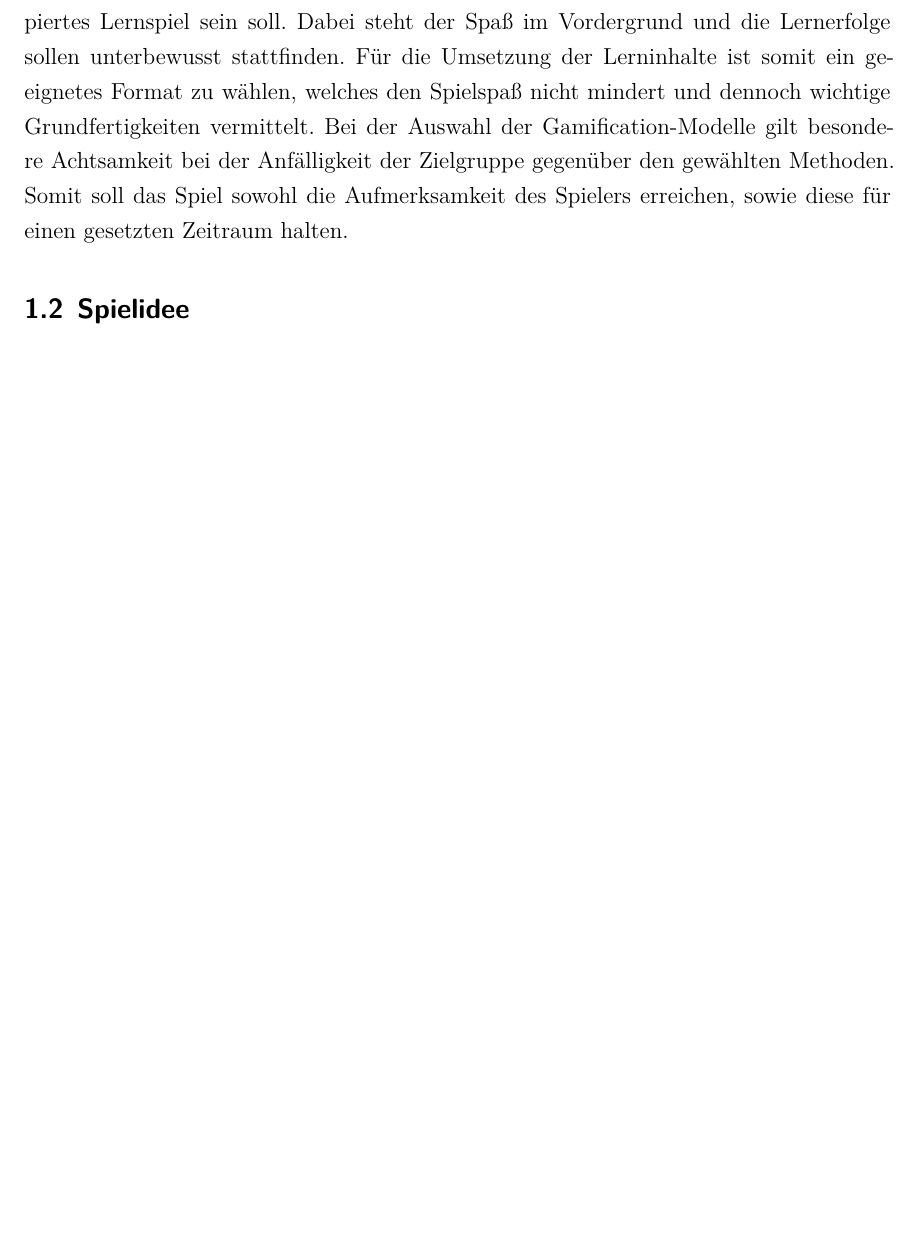
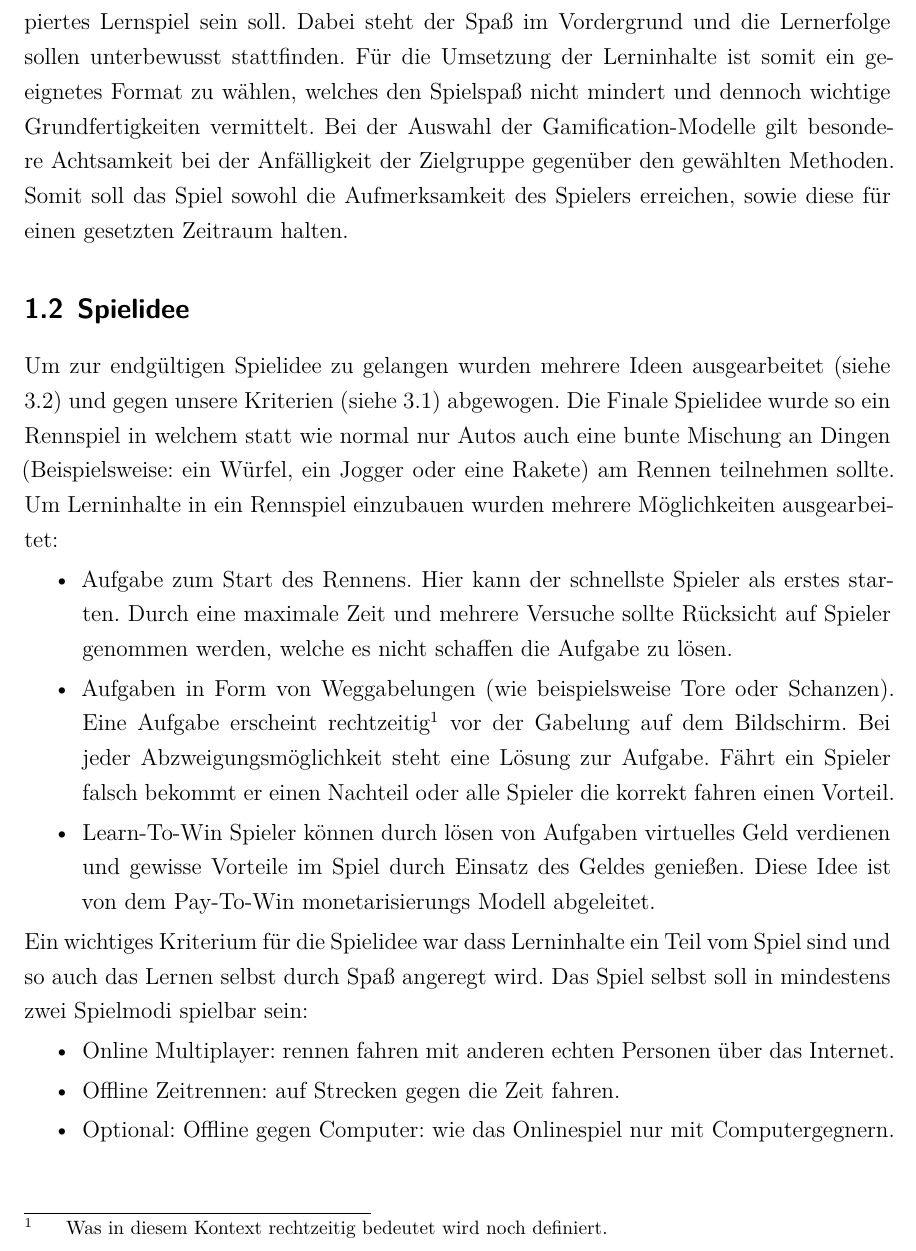
Before and after one commit to dhbwse/the-project, a LaTeX document (dokumentation/dokumentation.tex, which reads dokumentation/einleitung.tex): part of page 6 of 8 before the commit and part of page 6 of 9 after it, cut so that both start at the same text, the shorter picture padded with empty space. Compiled offline with XeLaTeX; an older LaTeX class or package is replaced by its successor.

Commit message:
einleitung: spielidee first draft

```diff
--- a/dokumentation/einleitung.tex
+++ b/dokumentation/einleitung.tex
@@ -21,4 +21,18 @@
 	Auf Basis der gegebenen Anforderungen an die zu entwickelnde Software ergibt sich, dass das im Rahmen der Studienarbeit zu entwickelnde Spiel ein für Android konzipiertes Lernspiel sein soll. Dabei steht der Spaß im Vordergrund und die Lernerfolge sollen unterbewusst stattfinden. Für die Umsetzung der Lerninhalte ist somit ein geeignetes Format zu wählen, welches den Spielspaß nicht mindert und dennoch wichtige Grundfertigkeiten vermittelt.
 	Bei der Auswahl der Gamification-Modelle gilt besondere Achtsamkeit bei der Anfälligkeit der Zielgruppe gegenüber den gewählten Methoden. Somit soll das Spiel sowohl die Aufmerksamkeit des Spielers erreichen, sowie diese für einen gesetzten Zeitraum halten.
 \subsection{Spielidee}
+	Um zur endgültigen Spielidee zu gelangen wurden mehrere Ideen ausgearbeitet (siehe \ref{ssec:idee}) und gegen unsere Kriterien (siehe \ref{ssec:kriterien}) abgewogen.
+	Die Finale Spielidee wurde so ein Rennspiel in welchem statt wie normal nur Autos auch eine bunte Mischung an Dingen (Beispielsweise: ein Würfel, ein Jogger oder eine Rakete) am Rennen teilnehmen sollte. Um Lerninhalte in ein Rennspiel einzubauen wurden mehrere Möglichkeiten ausgearbeitet:
+	\begin{itemize}
+		\item{ Aufgabe zum Start des Rennens. Hier kann der schnellste Spieler als erstes starten. Durch eine maximale Zeit und mehrere Versuche sollte Rücksicht auf Spieler genommen werden, welche es nicht schaffen die Aufgabe zu lösen. }
+		\item{ Aufgaben in Form von Weggabelungen (wie beispielsweise Tore oder Schanzen). Eine Aufgabe erscheint rechtzeitig\footnote{Was in diesem Kontext rechtzeitig bedeutet wird noch definiert.} vor der Gabelung auf dem Bildschirm. Bei jeder Abzweigungsmöglichkeit steht eine Lösung zur Aufgabe. Fährt ein Spieler falsch  bekommt er einen Nachteil oder alle Spieler die korrekt fahren einen Vorteil. }
+		\item{ Learn-To-Win Spieler können durch lösen von Aufgaben virtuelles Geld verdienen und gewisse Vorteile im Spiel durch Einsatz des Geldes genießen. Diese Idee ist von dem Pay-To-Win monetarisierungs Modell abgeleitet. }
+	\end{itemize}
+	Ein wichtiges Kriterium für die Spielidee war dass Lerninhalte ein Teil vom Spiel sind und so auch das Lernen selbst durch Spaß angeregt wird.
+	Das Spiel selbst soll in mindestens zwei Spielmodi spielbar sein:
+	\begin{itemize}
+		\item{ Online Multiplayer: rennen fahren mit anderen echten Personen über das Internet. }
+		\item{ Offline Zeitrennen: auf Strecken gegen die Zeit fahren. }
+		\item{ Optional: Offline gegen Computer: wie das Onlinespiel nur mit Computergegnern. }
+	\end{itemize}
 \subsection{Abgrenzung}
```
